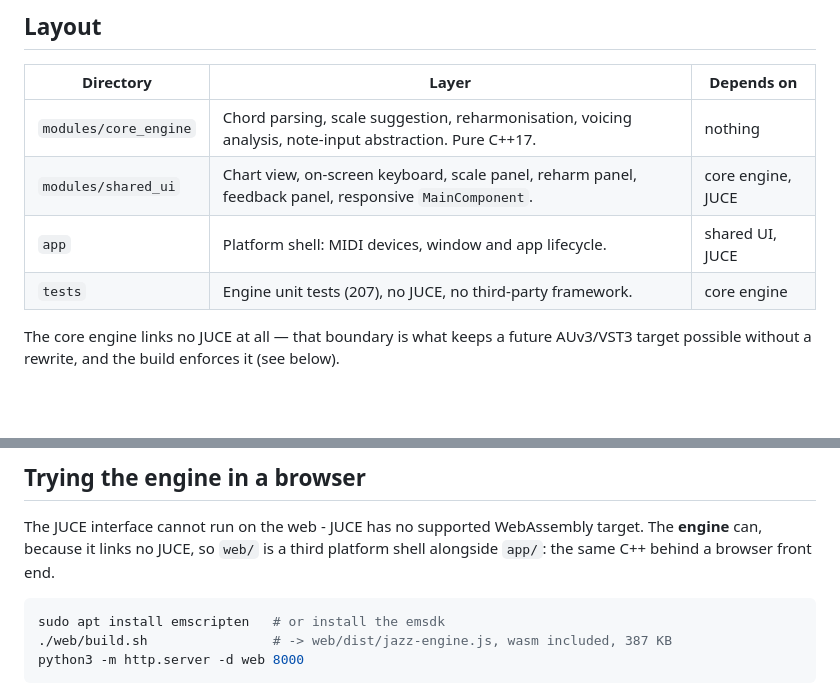
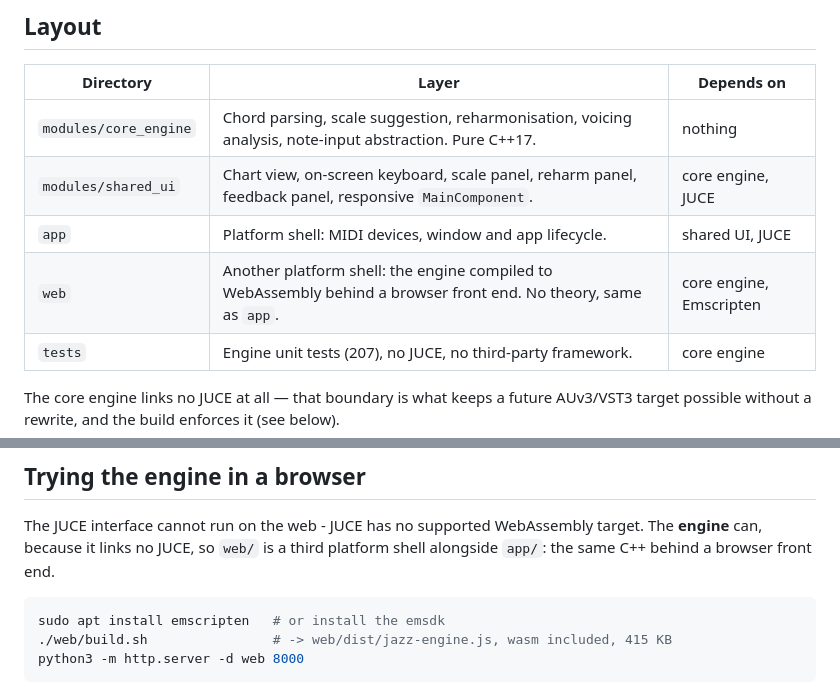
Before and after one commit to 22nmcdon/jazz_learning_app, a Markdown page: README.md, 2 parts joined by grey strips. Drawn GitHub-style; blank space fills up the shorter version.

````diff
--- a/README.md
+++ b/README.md
@@ -17,6 +17,7 @@ responsive UI and one UI-agnostic theory engine.
 | `modules/core_engine` | Chord parsing, scale suggestion, reharmonisation, voicing analysis, note-input abstraction. Pure C++17. | nothing |
 | `modules/shared_ui` | Chart view, on-screen keyboard, scale panel, reharm panel, feedback panel, responsive `MainComponent`. | core engine, JUCE |
 | `app` | Platform shell: MIDI devices, window and app lifecycle. | shared UI, JUCE |
+| `web` | Another platform shell: the engine compiled to WebAssembly behind a browser front end. No theory, same as `app`. | core engine, Emscripten |
 | `tests` | Engine unit tests (207), no JUCE, no third-party framework. | core engine |
 
 The core engine links no JUCE at all — that boundary is what keeps a future AUv3/VST3
@@ -118,7 +129,7 @@ The JUCE interface cannot run on the web - JUCE has no supported WebAssembly tar
 
 ```bash
 sudo apt install emscripten   # or install the emsdk
-./web/build.sh                # -> web/dist/jazz-engine.js, wasm included, 387 KB
+./web/build.sh                # -> web/dist/jazz-engine.js, wasm included, 415 KB
 python3 -m http.server -d web 8000
 ```
 
````
Also changed, not shown: other parts of README.md (+17 -7 lines), CLAUDE.md (+58 -20 lines).
